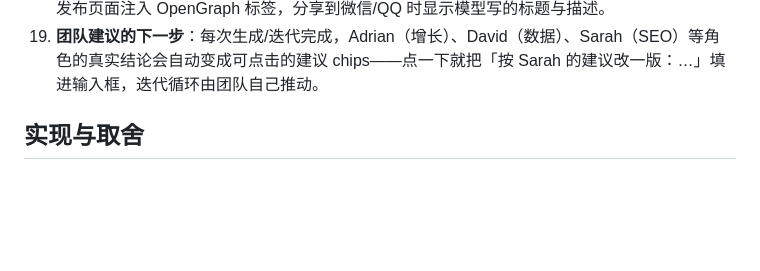
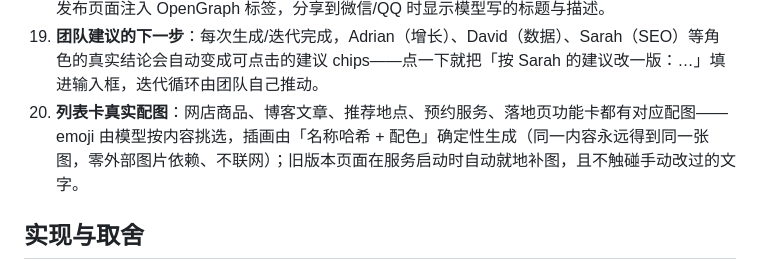
Before and after one commit to lyuan-yao/atoms-lab, a Markdown page: README.md, the part around the change. GitHub-like rendering; blank space fills up the shorter version.

Commit message:
docs: list-card generative artwork (model-picked emoji + deterministic SVG)

```diff
--- a/README.md
+++ b/README.md
@@ -49,6 +49,7 @@ ATOMS_LLM_KEY=sk-xxx
 17. **版本时间线与一键退回**：多次修改后的项目出现「版本」按钮，打开时间线抽屉——每版的名称、时间、当前标记一目了然，点「选用」随时退回；已发布链接不受影响。抽屉里还有**对比模式**：任意两版并排双栏实时渲染，肉眼直接看区别。
 18. **发布 2.0 闭环**：发布页访客除了「有用」还能留言（文本写入 SQLite，实时回显在弹层与工作室统计里）；统计面板聚合**团队自检健康分**（由最近一次交互自检+版式体检折算成 0-100 分）；已发布页面注入 OpenGraph 标签，分享到微信/QQ 时显示模型写的标题与描述。
 19. **团队建议的下一步**：每次生成/迭代完成，Adrian（增长）、David（数据）、Sarah（SEO）等角色的真实结论会自动变成可点击的建议 chips——点一下就把「按 Sarah 的建议改一版：…」填进输入框，迭代循环由团队自己推动。
+20. **列表卡真实配图**：网店商品、博客文章、推荐地点、预约服务、落地页功能卡都有对应配图——emoji 由模型按内容挑选，插画由「名称哈希 + 配色」确定性生成（同一内容永远得到同一张图，零外部图片依赖、不联网）；旧版本页面在服务启动时自动就地补图，且不触碰手动改过的文字。
 
 ## 实现与取舍
 
```
